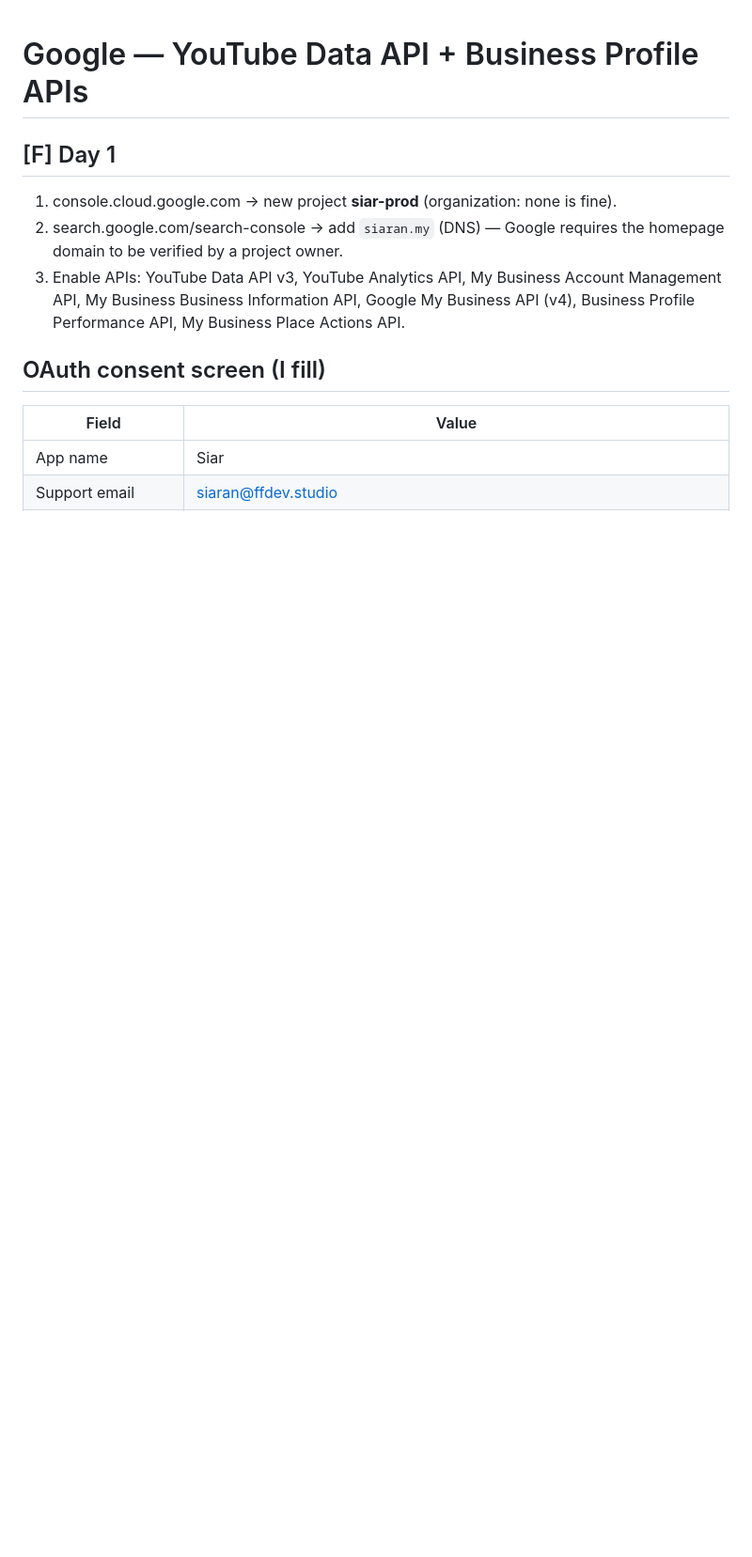
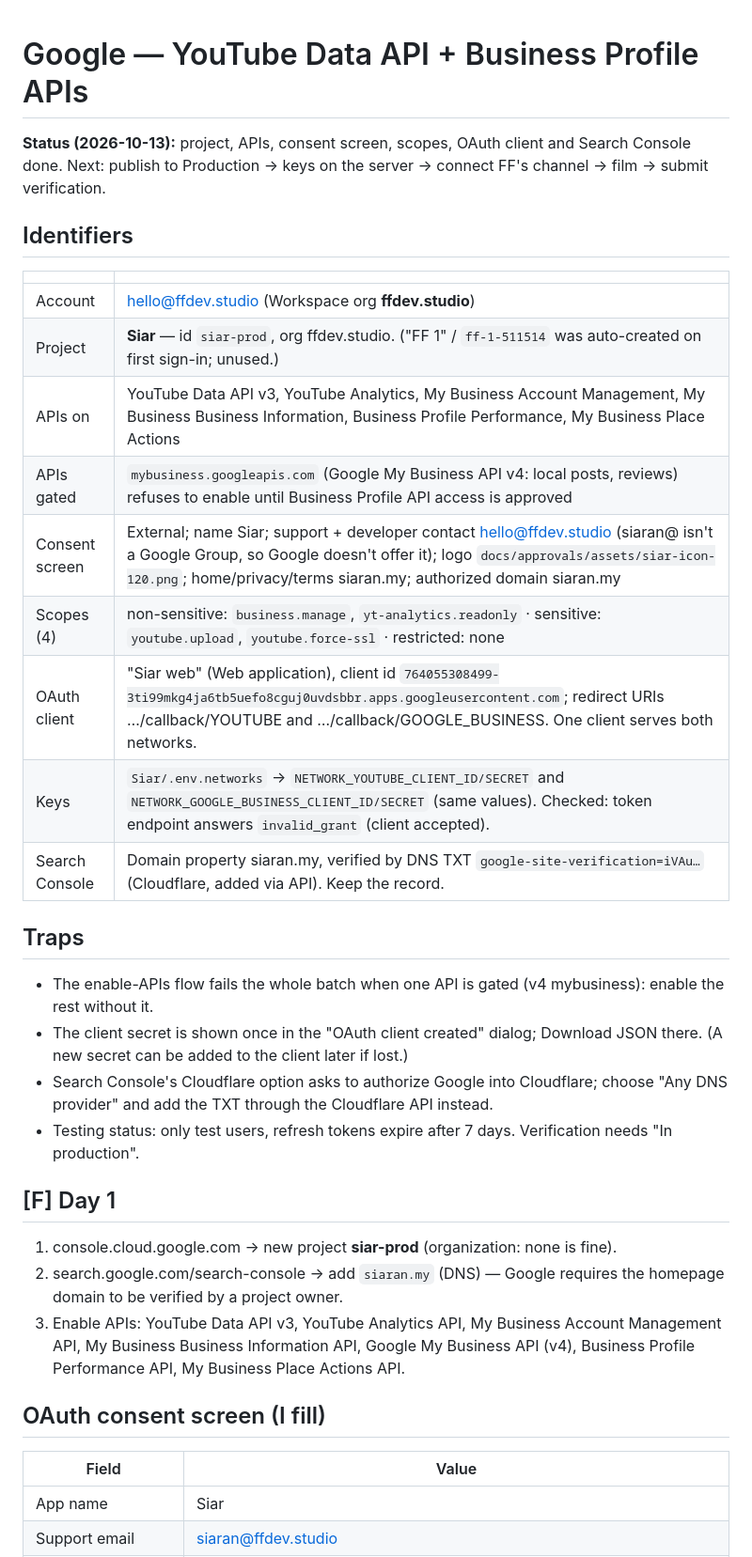
Before and after one commit to Aphrosidiac/Siar, a Markdown page: docs/approvals/google.md, the part around the change. Shown at 94% size. Rendered like a GitHub page; blank space fills up the shorter version.

Commit message:
docs(google): siar-prod project, consent screen, client and Search Console state
Co-Authored-By: Claude Opus 5.5 <noreply@anthropic.com>

```diff
--- a/docs/approvals/google.md
+++ b/docs/approvals/google.md
@@ -1,4 +1,30 @@
 # Google — YouTube Data API + Business Profile APIs
+
+**Status (2026-10-13):** project, APIs, consent screen, scopes, OAuth client and Search Console done.
+Next: publish to Production → keys on the server → connect FF's channel → film → submit verification.
+
+## Identifiers
+
+| | |
+|---|---|
+| Account | hello@ffdev.studio (Workspace org **ffdev.studio**) |
+| Project | **Siar** — id `siar-prod`, org ffdev.studio. ("FF 1" / `ff-1-511514` was auto-created on first sign-in; unused.) |
+| APIs on | YouTube Data API v3, YouTube Analytics, My Business Account Management, My Business Business Information, Business Profile Performance, My Business Place Actions |
+| APIs gated | `mybusiness.googleapis.com` (Google My Business API v4: local posts, reviews) refuses to enable until Business Profile API access is approved |
+| Consent screen | External; name Siar; support + developer contact hello@ffdev.studio (siaran@ isn't a Google Group, so Google doesn't offer it); logo `docs/approvals/assets/siar-icon-120.png`; home/privacy/terms siaran.my; authorized domain siaran.my |
+| Scopes (4) | non-sensitive: `business.manage`, `yt-analytics.readonly` · sensitive: `youtube.upload`, `youtube.force-ssl` · restricted: none |
+| OAuth client | "Siar web" (Web application), client id `764055308499-3ti99mkg4ja6tb5uefo8cguj0uvdsbbr.apps.googleusercontent.com`; redirect URIs …/callback/YOUTUBE and …/callback/GOOGLE_BUSINESS. One client serves both networks. |
+| Keys | `Siar/.env.networks` → `NETWORK_YOUTUBE_CLIENT_ID/SECRET` and `NETWORK_GOOGLE_BUSINESS_CLIENT_ID/SECRET` (same values). Checked: token endpoint answers `invalid_grant` (client accepted). |
+| Search Console | Domain property siaran.my, verified by DNS TXT `google-site-verification=iVAu…` (Cloudflare, added via API). Keep the record. |
+
+## Traps
+
+- The enable-APIs flow fails the whole batch when one API is gated (v4 mybusiness): enable the rest without it.
+- The client secret is shown once in the "OAuth client created" dialog; Download JSON there. (A new secret can be added
+  to the client later if lost.)
+- Search Console's Cloudflare option asks to authorize Google into Cloudflare; choose "Any DNS provider" and add the
+  TXT through the Cloudflare API instead.
+- Testing status: only test users, refresh tokens expire after 7 days. Verification needs "In production".
 
 ## [F] Day 1
 1. console.cloud.google.com → new project **siar-prod** (organization: none is fine).
```
